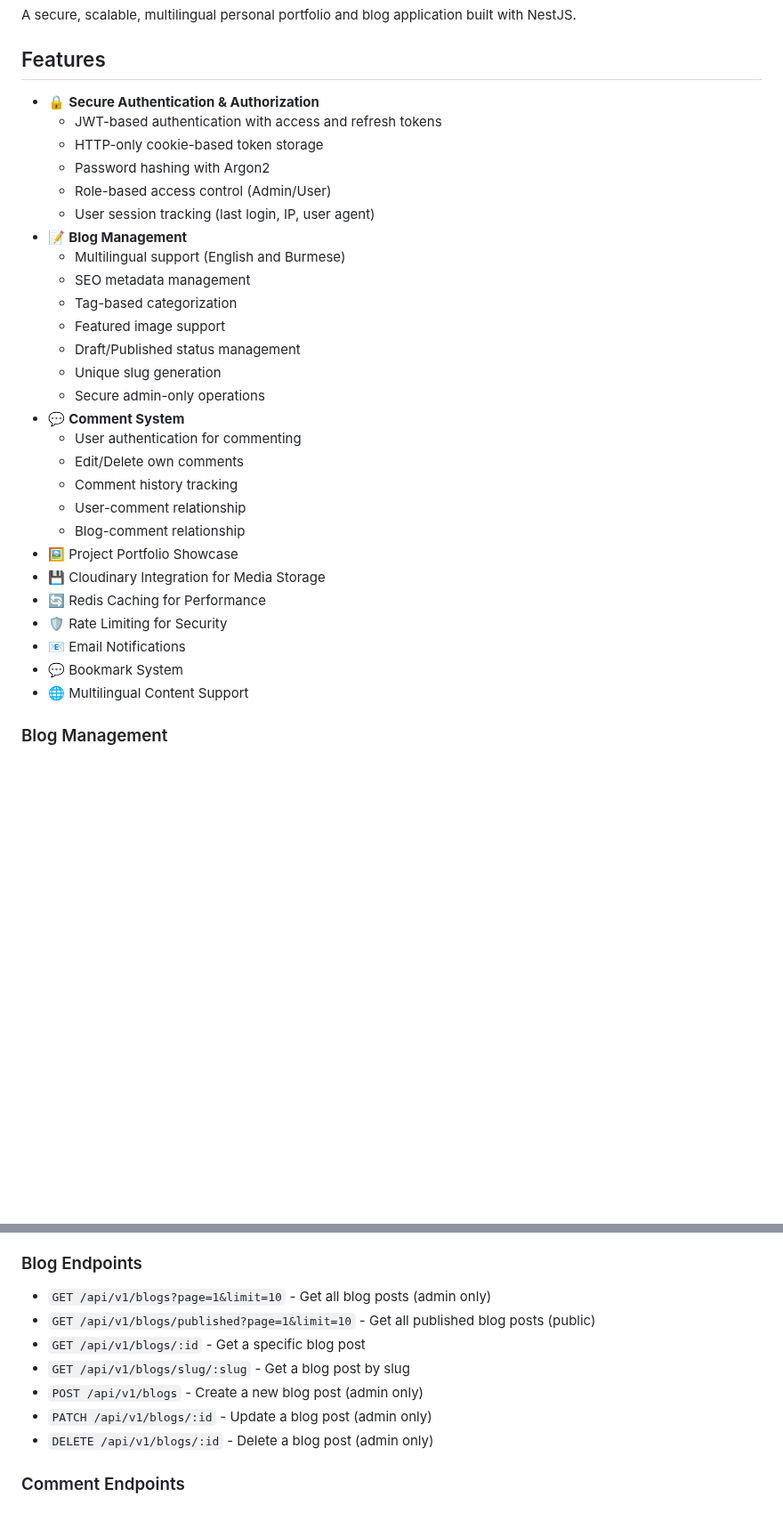
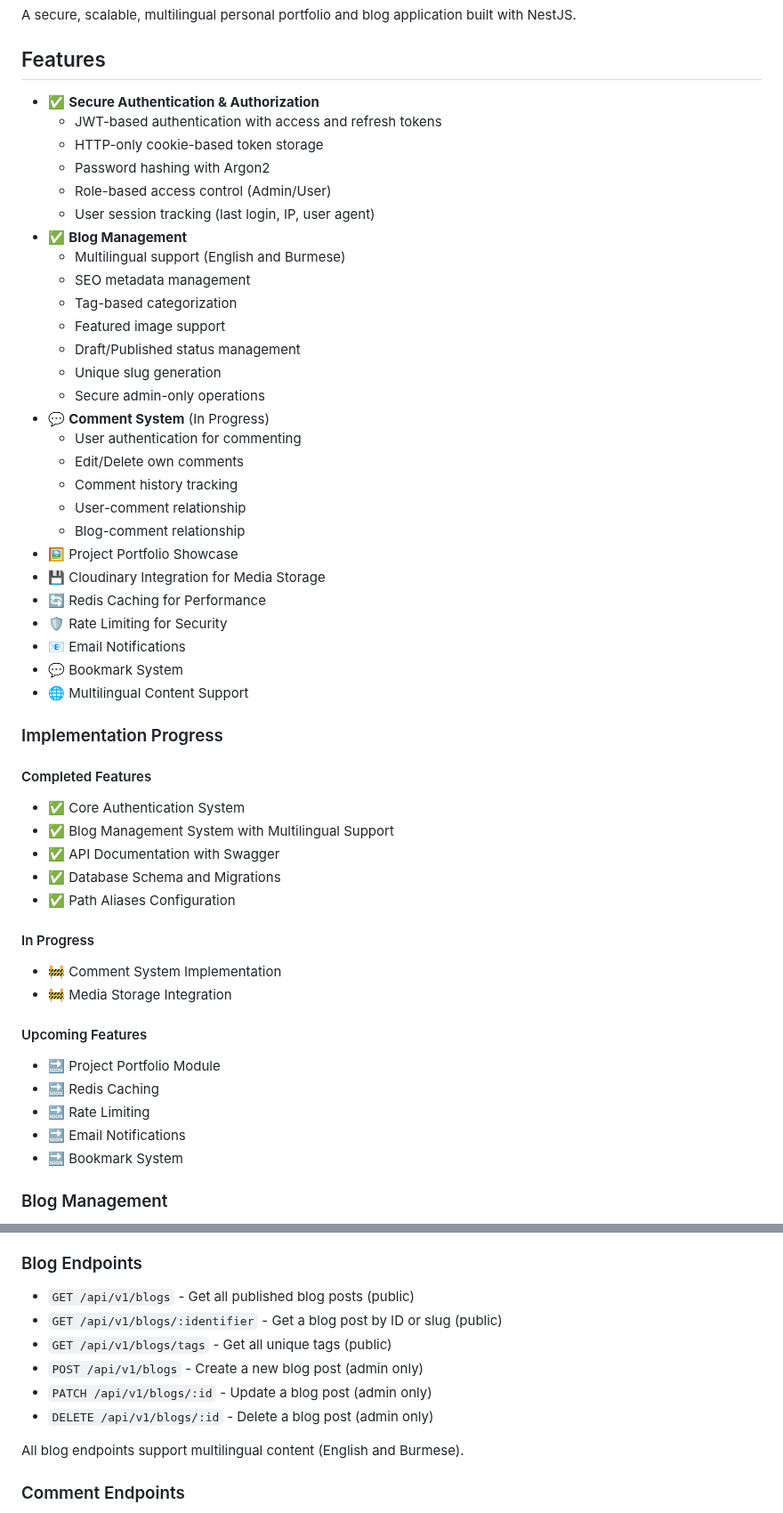
Before and after one commit to chanmyaemaung/devchan, a Markdown page: README.md, 2 parts joined by grey strips. Shown at 89% size. GitHub-like rendering; blank space fills up the shorter version.

```diff
--- a/README.md
+++ b/README.md
@@ -4,13 +4,13 @@ A secure, scalable, multilingual personal portfolio and blog application built w
 
 ## Features
 
-- 🔒 **Secure Authentication & Authorization**
+- ✅ **Secure Authentication & Authorization**
   - JWT-based authentication with access and refresh tokens
   - HTTP-only cookie-based token storage
   - Password hashing with Argon2
   - Role-based access control (Admin/User)
   - User session tracking (last login, IP, user agent)
-- 📝 **Blog Management**
+- ✅ **Blog Management**
   - Multilingual support (English and Burmese)
   - SEO metadata management
   - Tag-based categorization
@@ -18,7 +18,7 @@ A secure, scalable, multilingual personal portfolio and blog application built w
   - Draft/Published status management
   - Unique slug generation
   - Secure admin-only operations
-- 💬 **Comment System**
+- 💬 **Comment System** (In Progress)
   - User authentication for commenting
   - Edit/Delete own comments
   - Comment history tracking
@@ -31,6 +31,29 @@ A secure, scalable, multilingual personal portfolio and blog application built w
 - 📧 Email Notifications
 - 💬 Bookmark System
 - 🌐 Multilingual Content Support
+
+### Implementation Progress
+
+#### Completed Features
+
+- ✅ Core Authentication System
+- ✅ Blog Management System with Multilingual Support
+- ✅ API Documentation with Swagger
+- ✅ Database Schema and Migrations
+- ✅ Path Aliases Configuration
+
+#### In Progress
+
+- 🚧 Comment System Implementation
+- 🚧 Media Storage Integration
+
+#### Upcoming Features
+
+- 🔜 Project Portfolio Module
+- 🔜 Redis Caching
+- 🔜 Rate Limiting
+- 🔜 Email Notifications
+- 🔜 Bookmark System
 
 ### Blog Management
 
@@ -173,13 +196,14 @@ http://localhost:8000/api/docs
 
 ### Blog Endpoints
 
-- `GET /api/v1/blogs?page=1&limit=10` - Get all blog posts (admin only)
-- `GET /api/v1/blogs/published?page=1&limit=10` - Get all published blog posts (public)
-- `GET /api/v1/blogs/:id` - Get a specific blog post
-- `GET /api/v1/blogs/slug/:slug` - Get a blog post by slug
+- `GET /api/v1/blogs` - Get all published blog posts (public)
+- `GET /api/v1/blogs/:identifier` - Get a blog post by ID or slug (public)
+- `GET /api/v1/blogs/tags` - Get all unique tags (public)
 - `POST /api/v1/blogs` - Create a new blog post (admin only)
 - `PATCH /api/v1/blogs/:id` - Update a blog post (admin only)
 - `DELETE /api/v1/blogs/:id` - Delete a blog post (admin only)
+
+All blog endpoints support multilingual content (English and Burmese).
 
 ### Comment Endpoints
 
```
Also changed, not shown: other parts of README.md (+62 -0 lines).
